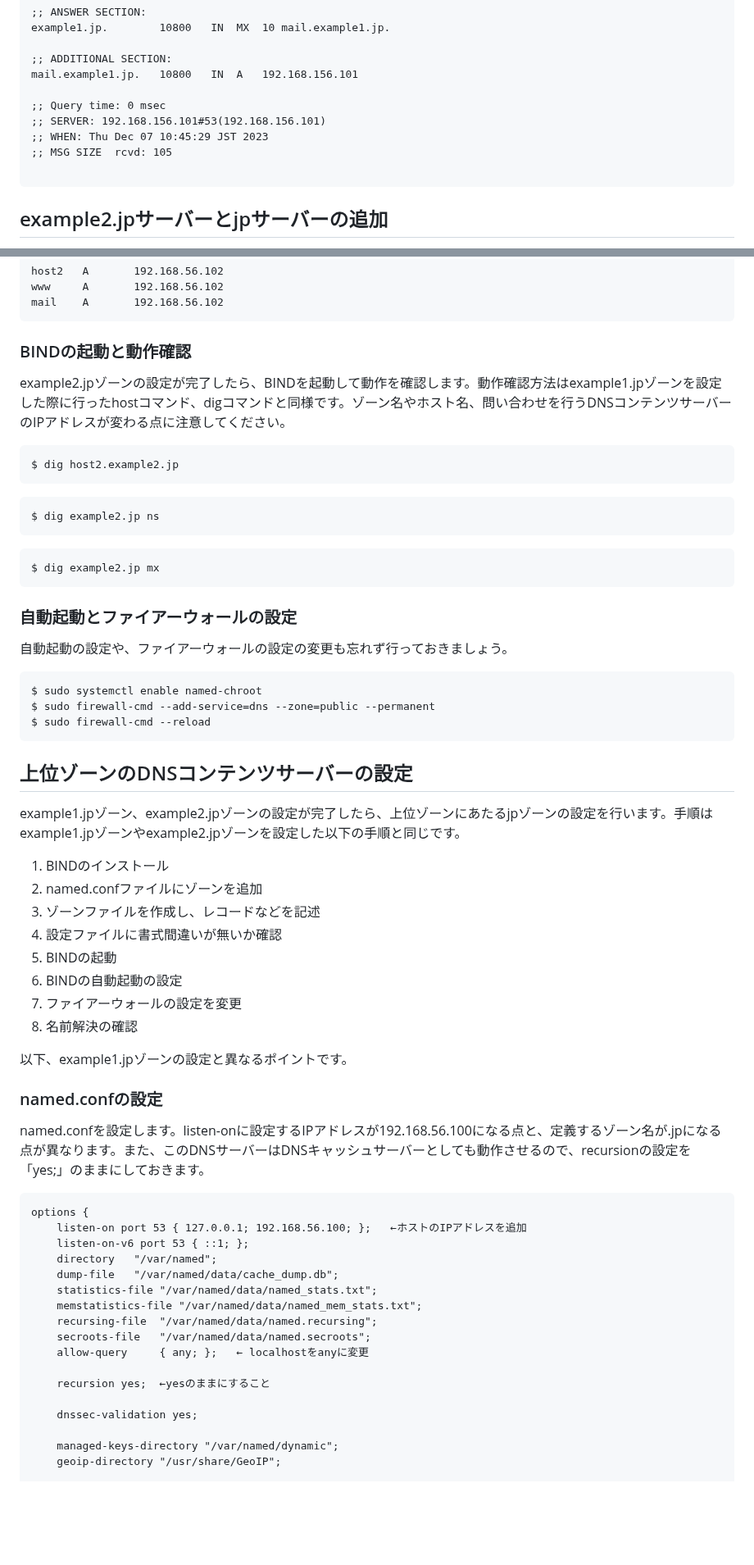
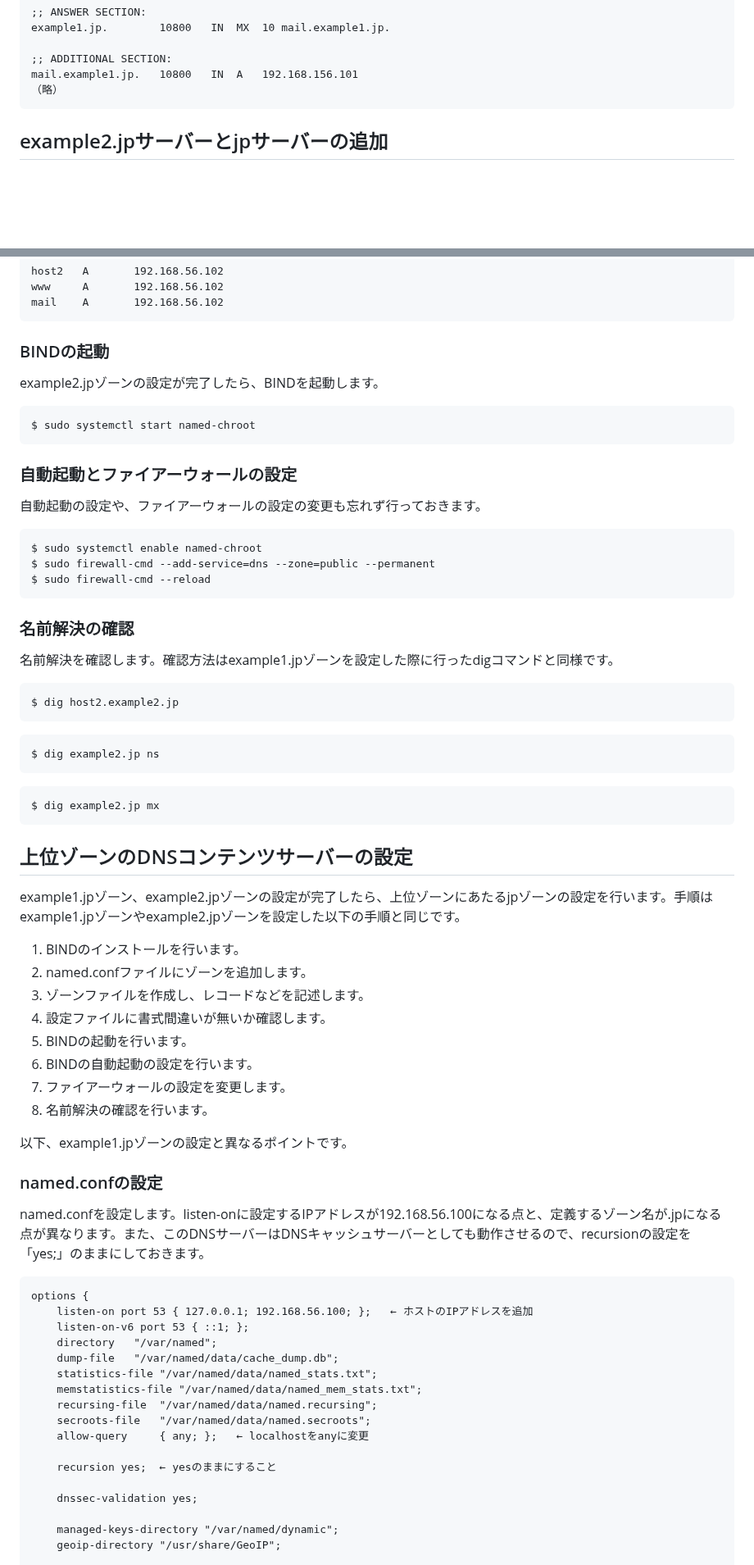
Before and after one commit to lpi-japan/server-text, a Markdown page: Chapter5.md, 2 parts joined by grey strips. Shown at 82% size. GitHub-like rendering; blank space fills up the shorter version.

````diff
--- a/Chapter5.md
+++ b/Chapter5.md
@@ -551,12 +524,7 @@ example1.jp.		10800	IN	MX	10 mail.example1.jp.
 
 ;; ADDITIONAL SECTION:
 mail.example1.jp.	10800	IN	A	192.168.156.101
-
-;; Query time: 0 msec
-;; SERVER: 192.168.156.101#53(192.168.156.101)
-;; WHEN: Thu Dec 07 10:45:29 JST 2023
-;; MSG SIZE  rcvd: 105
-
+（略）
 ```
 
 ## example2.jpサーバーとjpサーバーの追加
@@ -694,8 +662,24 @@ www     A       192.168.56.102
 mail    A       192.168.56.102
 ```
 
-### BINDの起動と動作確認
-example2.jpゾーンの設定が完了したら、BINDを起動して動作を確認します。動作確認方法はexample1.jpゾーンを設定した際に行ったhostコマンド、digコマンドと同様です。ゾーン名やホスト名、問い合わせを行うDNSコンテンツサーバーのIPアドレスが変わる点に注意してください。
+### BINDの起動
+example2.jpゾーンの設定が完了したら、BINDを起動します。
+
+```
+$ sudo systemctl start named-chroot
+```
+
+### 自動起動とファイアーウォールの設定
+自動起動の設定や、ファイアーウォールの設定の変更も忘れず行っておきます。
+
+```
+$ sudo systemctl enable named-chroot
+$ sudo firewall-cmd --add-service=dns --zone=public --permanent
+$ sudo firewall-cmd --reload
+```
+
+### 名前解決の確認
+名前解決を確認します。確認方法はexample1.jpゾーンを設定した際に行ったdigコマンドと同様です。
 
 ```
 $ dig host2.example2.jp
@@ -709,26 +693,17 @@ $ dig example2.jp ns
 $ dig example2.jp mx
 ```
 
-### 自動起動とファイアーウォールの設定
-自動起動の設定や、ファイアーウォールの設定の変更も忘れず行っておきましょう。
-
-```
-$ sudo systemctl enable named-chroot
-$ sudo firewall-cmd --add-service=dns --zone=public --permanent
-$ sudo firewall-cmd --reload
-```
-
 ## 上位ゾーンのDNSコンテンツサーバーの設定
 example1.jpゾーン、example2.jpゾーンの設定が完了したら、上位ゾーンにあたるjpゾーンの設定を行います。手順はexample1.jpゾーンやexample2.jpゾーンを設定した以下の手順と同じです。
 
-1. BINDのインストール
-1. named.confファイルにゾーンを追加
-1. ゾーンファイルを作成し、レコードなどを記述
-1. 設定ファイルに書式間違いが無いか確認
-1. BINDの起動
-1. BINDの自動起動の設定
-1. ファイアーウォールの設定を変更
-1. 名前解決の確認
+1. BINDのインストールを行います。
+1. named.confファイルにゾーンを追加します。
+1. ゾーンファイルを作成し、レコードなどを記述します。
+1. 設定ファイルに書式間違いが無いか確認します。
+1. BINDの起動を行います。
+1. BINDの自動起動の設定を行います。
+1. ファイアーウォールの設定を変更します。
+1. 名前解決の確認を行います。
 
 以下、example1.jpゾーンの設定と異なるポイントです。
 
@@ -737,7 +712,7 @@ named.confを設定します。listen-onに設定するIPアドレスが192.168.
 
 ```
 options {
-	listen-on port 53 { 127.0.0.1; 192.168.56.100; };	←ホストのIPアドレスを追加
+	listen-on port 53 { 127.0.0.1; 192.168.56.100; };	← ホストのIPアドレスを追加
 	listen-on-v6 port 53 { ::1; };
 	directory 	"/var/named";
 	dump-file 	"/var/named/data/cache_dump.db";
@@ -747,7 +722,7 @@ options {
 	secroots-file   "/var/named/data/named.secroots";
 	allow-query     { any; };	← localhostをanyに変更
 
-	recursion yes;	←yesのままにすること
+	recursion yes;	← yesのままにすること
 
 	dnssec-validation yes;
 
````
Also changed, not shown: other parts of Chapter5.md (+108 -128 lines).
